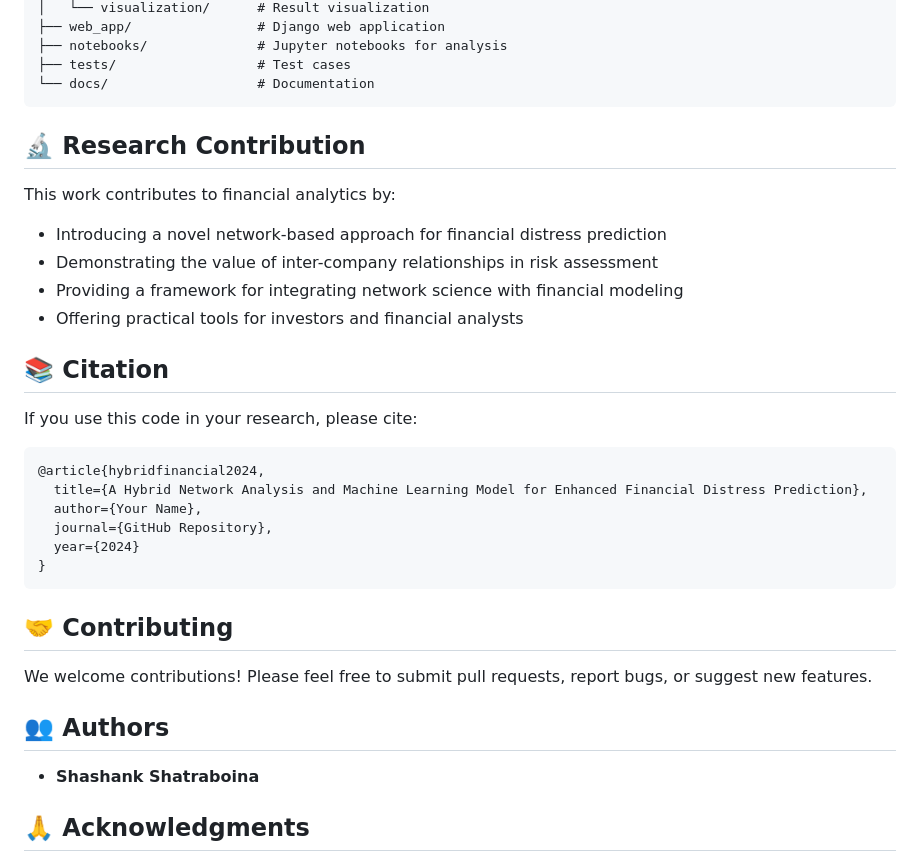
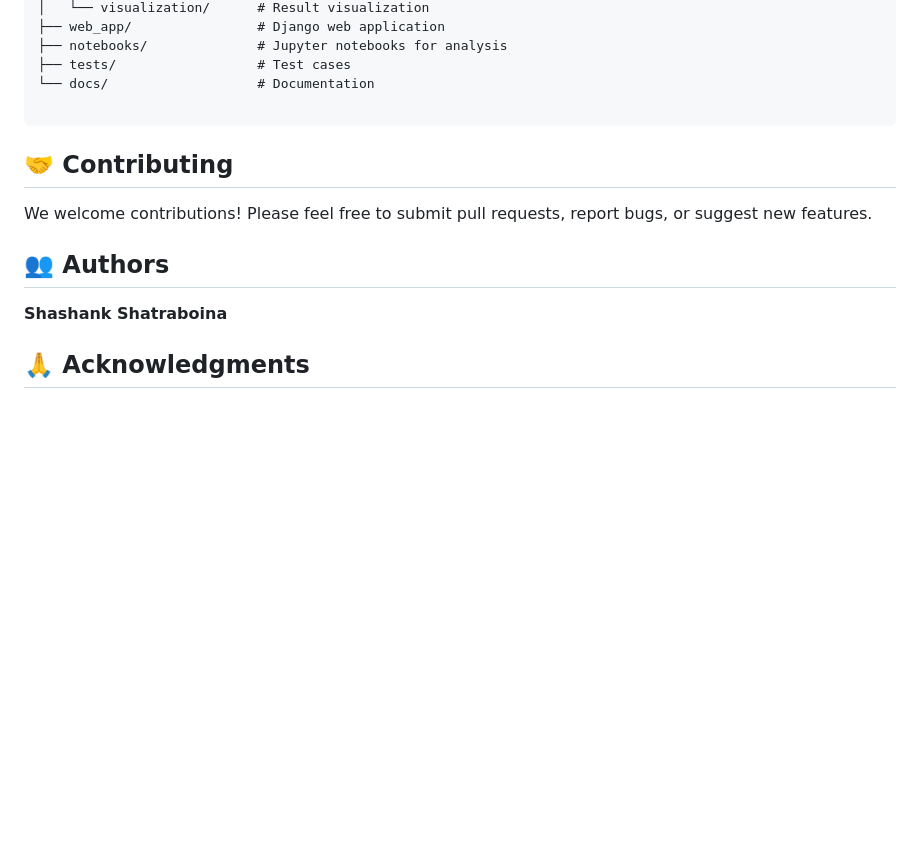
Before and after one commit to ShashankShatraboina/Hybrid-Network-Analysis-and-ML-for-Financial-Distress-Prediction, a Markdown page: README.md, the part around the change. GitHub-like rendering; blank space fills up the shorter version.

````diff
--- a/README.md
+++ b/README.md
@@ -230,28 +230,7 @@ financial-distress-prediction/
 ├── notebooks/              # Jupyter notebooks for analysis
 ├── tests/                  # Test cases
 └── docs/                   # Documentation
-```
 
-## 🔬 Research Contribution
-
-This work contributes to financial analytics by:
-
-- Introducing a novel network-based approach for financial distress prediction
-- Demonstrating the value of inter-company relationships in risk assessment
-- Providing a framework for integrating network science with financial modeling
-- Offering practical tools for investors and financial analysts
-
-## 📚 Citation
-
-If you use this code in your research, please cite:
-
-```bibtex
-@article{hybridfinancial2024,
-  title={A Hybrid Network Analysis and Machine Learning Model for Enhanced Financial Distress Prediction},
-  author={Your Name},
-  journal={GitHub Repository},
-  year={2024}
-}
 ```
 
 ## 🤝 Contributing
@@ -260,7 +239,7 @@ We welcome contributions! Please feel free to submit pull requests, report bugs,
 
 ## 👥 Authors
 
-- **Shashank Shatraboina**
+ **Shashank Shatraboina**
 
 ## 🙏 Acknowledgments
 
````
